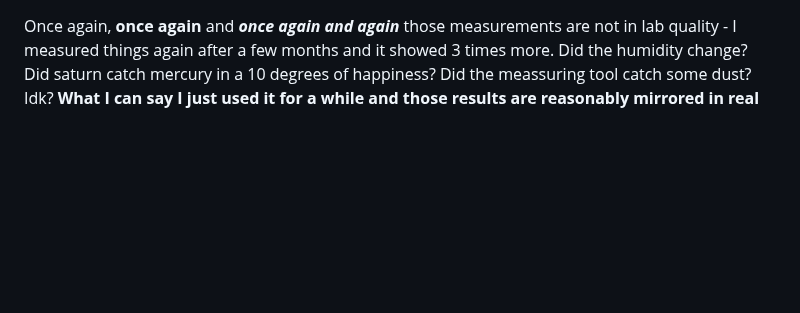
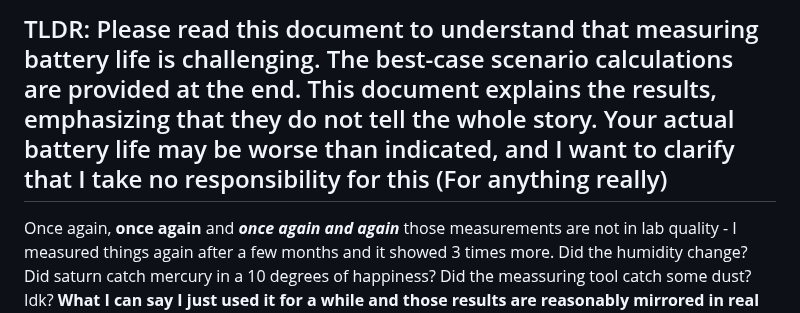
Before and after one commit to Szybet/Yatchy, a Markdown page: hardware/power-consumption/README.md, the part around the change. GitHub-like rendering; blank space fills up the shorter version.

```diff
--- a/hardware/power-consumption/README.md
+++ b/hardware/power-consumption/README.md
@@ -1,3 +1,5 @@
+## TLDR: Please read this document to understand that measuring battery life is challenging. The best-case scenario calculations are provided at the end. This document explains the results, emphasizing that they do not tell the whole story. Your actual battery life may be worse than indicated, and I want to clarify that I take no responsibility for this (For anything really)
+
 Once again, **once again** and ***once again and again*** those measurements are not in lab quality - I measured things again after a few months and it showed 3 times more. Did the humidity change? Did saturn catch mercury in a 10 degrees of happiness? Did the meassuring tool catch some dust? Idk? **What I can say I just used it for a while and those results are reasonably mirrored in real life, so take this doc as a best case scenario**. Also did I mention using different components from different batches can result in worse battery life from nowhere? That's also fun, so your Yatchy can work worse. Or better :)
 
 Ok, first, measuring power at such low values is extremely hard, temperature, humidity can affect the values. Not only that, your touch, sight, planet position, random things can affect the results. What I'm trying to say, it's extremely hard, those are not 100% scientific values. But I took them many times to make sure they are similar and they have been taken on the nordic power profiler kit II, so it's valid enough I think.
```
